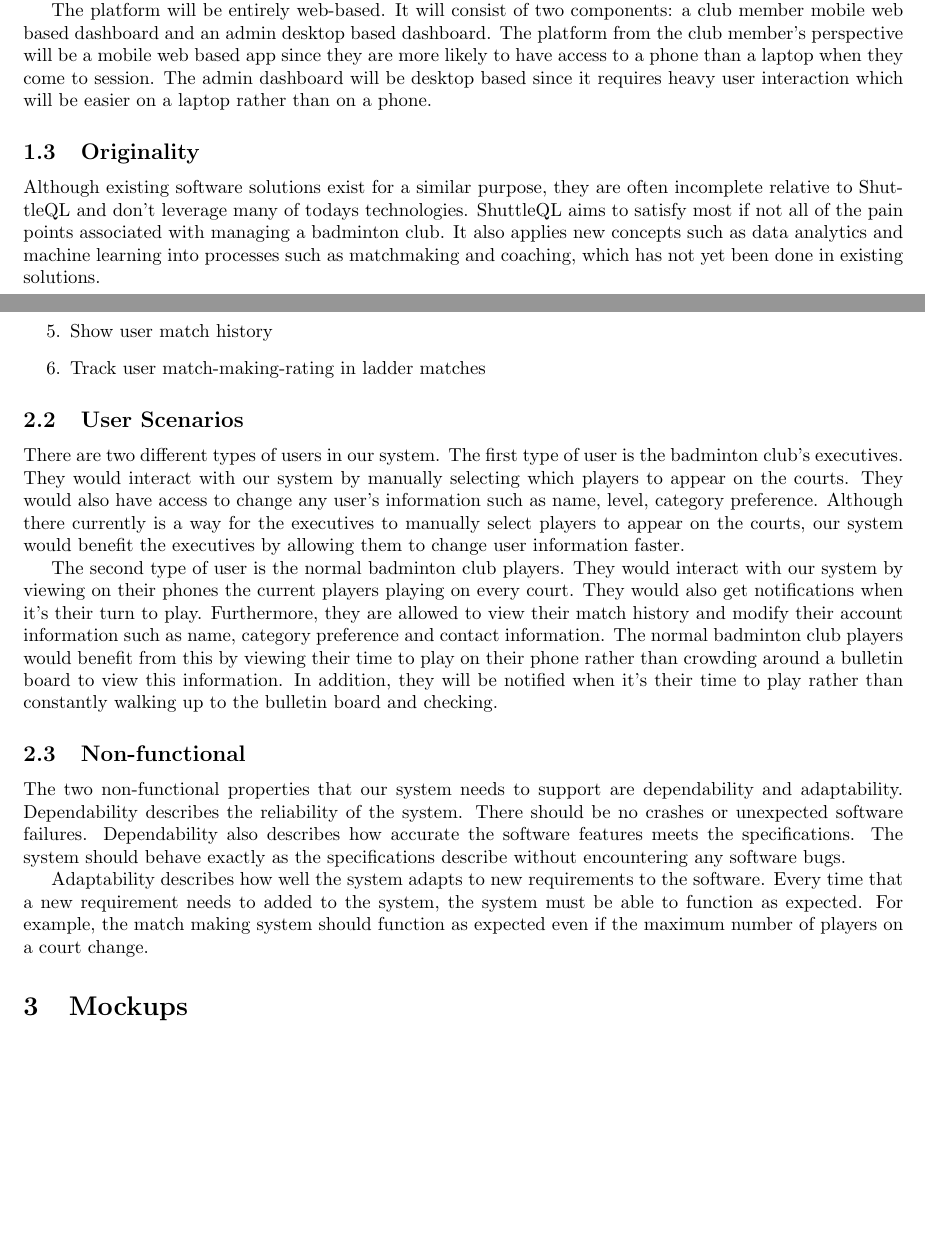
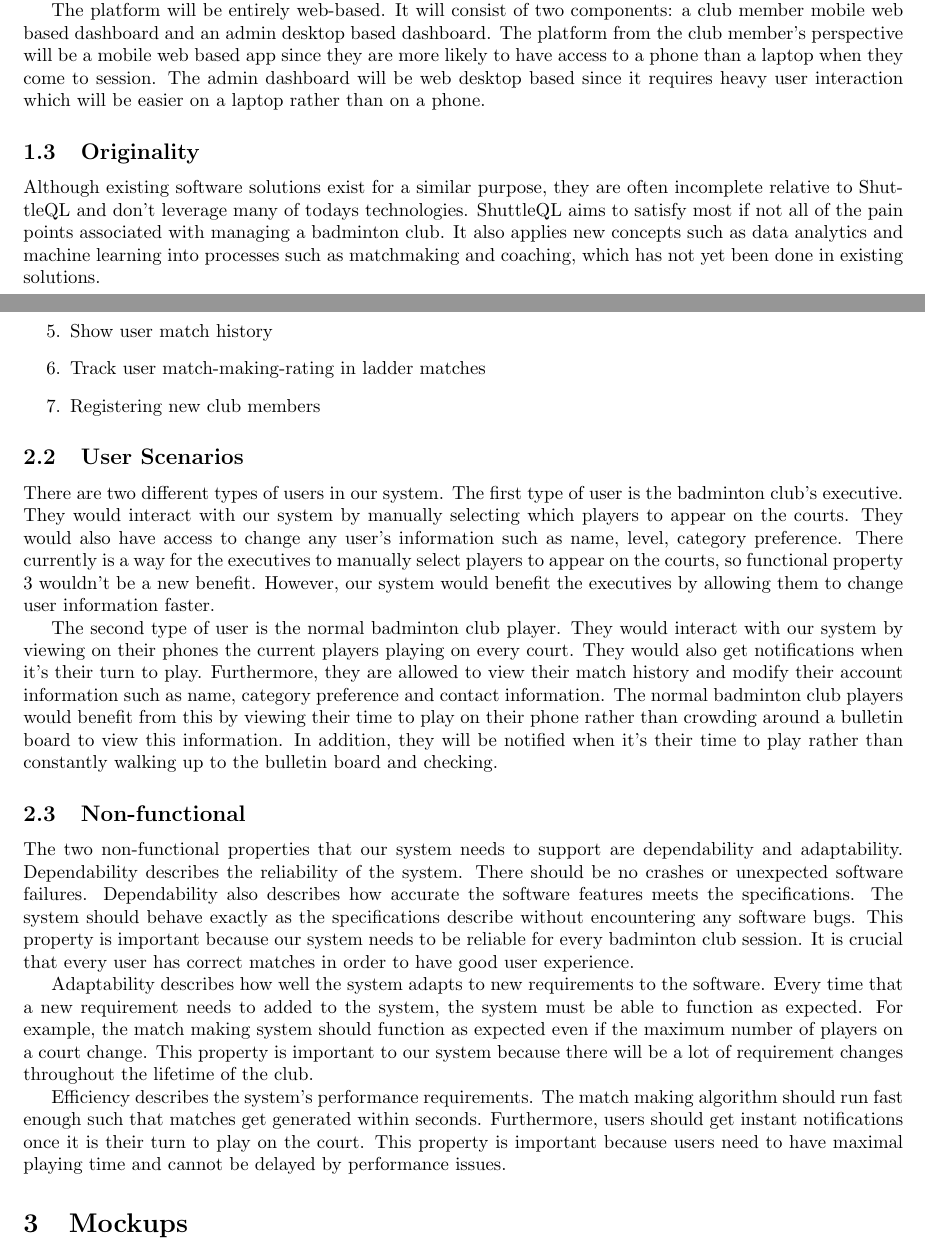
Before and after one commit to shuttleql/meta, a LaTeX document (proposal_docs/d1_25_shuttleql.tex): two parts of pages 2 and 3 of 3, joined at a grey line, cut so that both start at the same text. Compiled offline with pdfLaTeX.

Commit message:
Added more info to proposal page 2

```diff
--- a/proposal_docs/d1_25_shuttleql.tex
+++ b/proposal_docs/d1_25_shuttleql.tex
@@ -71,7 +71,7 @@
 a club member mobile web based dashboard and an admin desktop based dashboard.
 The platform from the club member's perspective will be a mobile web based app
 since they are more likely to have access to a phone than a laptop when they
-come to session. The admin dashboard will be desktop based since it requires
+come to session. The admin dashboard will be web desktop based since it requires
 heavy user interaction which will be easier on a laptop rather than on a phone.
 
 \subsection{Originality}
@@ -93,18 +93,20 @@
   \item Display current players on courts
   \item Show user match history
   \item Track user match-making-rating in ladder matches
+  \item Registering new club members
 \end{enumerate}
 
 \subsection{User Scenarios}
-There are two different types of users in our system. The first type of user is the badminton club's executives. They would interact with our system by manually selecting which players to appear on the courts. They would also have access to change any user's information such as name, level, category preference. Although there currently is a way for the executives to manually select players to appear on the courts, our system would benefit the executives by allowing them to change user information faster.
+There are two different types of users in our system. The first type of user is the badminton club's executive. They would interact with our system by manually selecting which players to appear on the courts. They would also have access to change any user's information such as name, level, category preference. There currently is a way for the executives to manually select players to appear on the courts, so functional property 3 wouldn't be a new benefit. However, our system would benefit the executives by allowing them to change user information faster.
 
-The second type of user is the normal badminton club players. They would interact with our system by viewing on their phones the current players playing on every court. They would also get notifications when it's their turn to play. Furthermore, they are allowed to view their match history and modify their account information such as name, category preference and contact information. The normal badminton club players would benefit from this by viewing their time to play on their phone rather than crowding around a bulletin board to view this information. In addition, they will be notified when it's their time to play rather than constantly walking up to the bulletin board and checking.
+The second type of user is the normal badminton club player. They would interact with our system by viewing on their phones the current players playing on every court. They would also get notifications when it's their turn to play. Furthermore, they are allowed to view their match history and modify their account information such as name, category preference and contact information. The normal badminton club players would benefit from this by viewing their time to play on their phone rather than crowding around a bulletin board to view this information. In addition, they will be notified when it's their time to play rather than constantly walking up to the bulletin board and checking.
 
 \subsection{Non-functional}
-The two non-functional properties that our system needs to support are dependability and adaptability. Dependability describes the reliability of the system. There should be no crashes or unexpected software failures. Dependability also describes how accurate the software features meets the specifications. The system should behave exactly as the specifications describe without encountering any software bugs.
+The two non-functional properties that our system needs to support are dependability and adaptability. Dependability describes the reliability of the system. There should be no crashes or unexpected software failures. Dependability also describes how accurate the software features meets the specifications. The system should behave exactly as the specifications describe without encountering any software bugs. This property is important because our system needs to be reliable for every badminton club session. It is crucial that every user has correct matches in order to have good user experience.
 
-Adaptability describes how well the system adapts to new requirements to the software. Every time that a new requirement needs to added to the system, the system must be able to function as expected. For example, the match making system should function as expected even if the maximum number of players on a court change.
+Adaptability describes how well the system adapts to new requirements to the software. Every time that a new requirement needs to added to the system, the system must be able to function as expected. For example, the match making system should function as expected even if the maximum number of players on a court change. This property is important to our system because there will be a lot of requirement changes throughout the lifetime of the club.
 
+Efficiency describes the system's performance requirements. The match making algorithm should run fast enough such that matches get generated within seconds. Furthermore, users should get instant notifications once it is their turn to play on the court. This property is important because users need to have maximal playing time and cannot be delayed by performance issues.
 \section{Mockups}
 
 \end{document}
```
